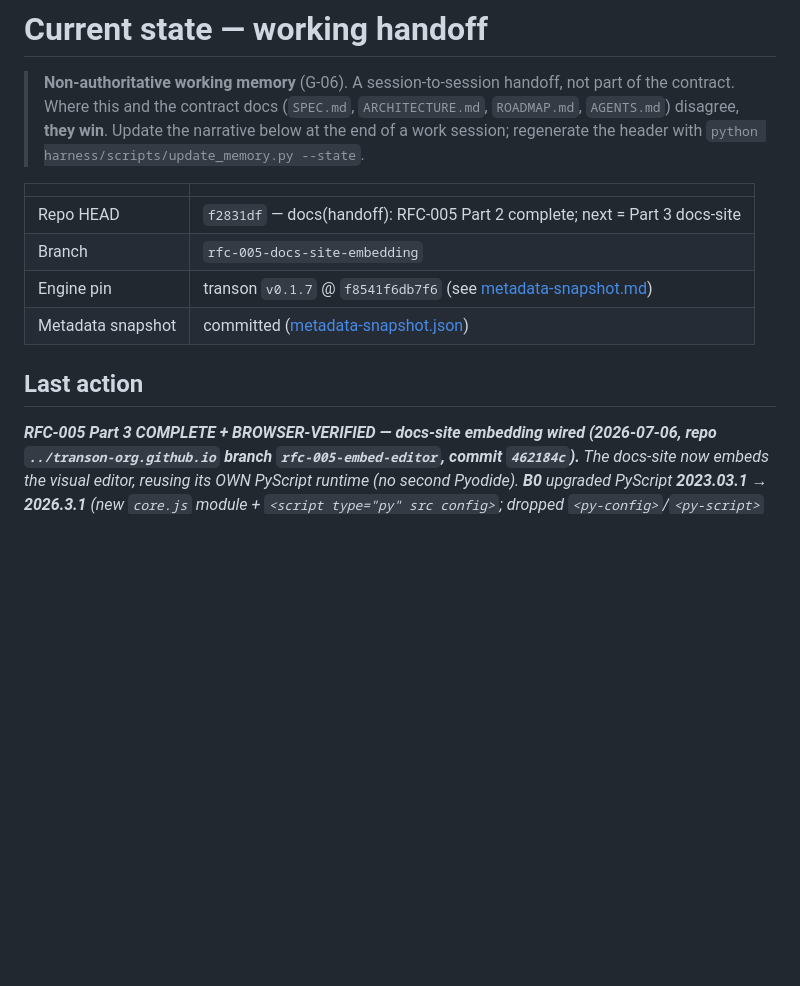
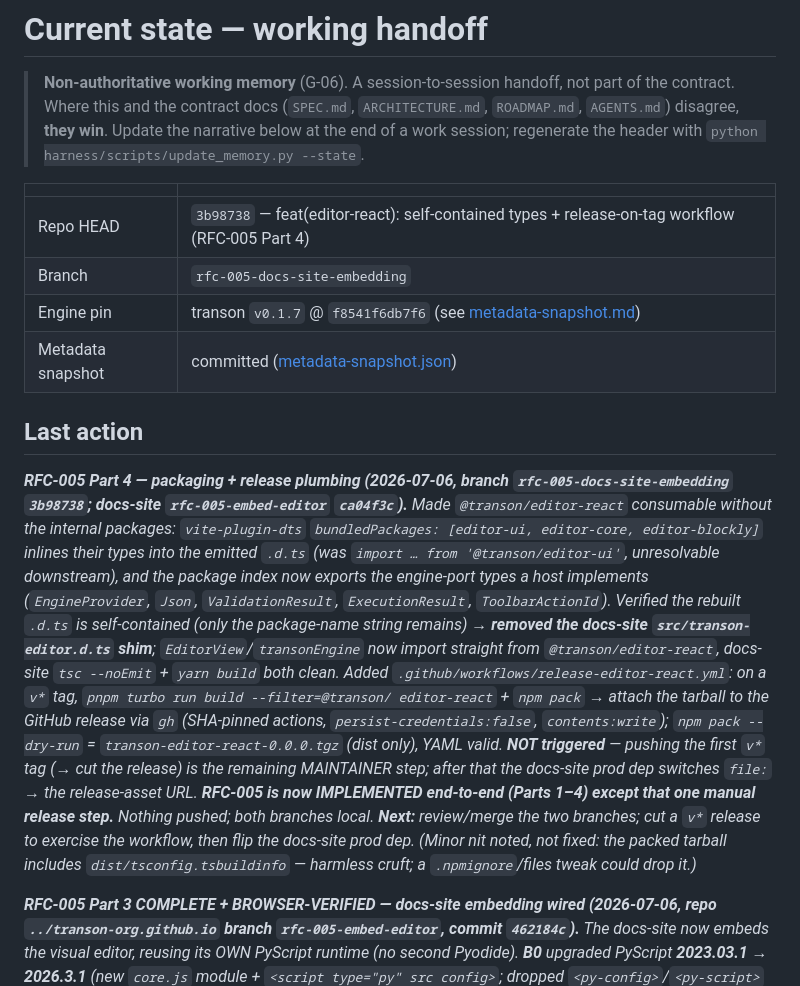
Before and after one commit to transon-org/transon-blockly, a Markdown page: docs/current-state.md, the part around the change. Drawn GitHub-style; blank space fills up the shorter version.

Commit message:
docs(handoff): RFC-005 Part 4 packaging done; only the release-cut step remains
Refs: FR-135, FR-136, FR-137, FR-138
Slice: rfc-005-part4-handoff
Co-Authored-By: Claude Opus 4.8 <noreply@anthropic.com>

```diff
--- a/docs/current-state.md
+++ b/docs/current-state.md
@@ -8,13 +8,32 @@
 <!-- BEGIN generated: at-a-glance · python harness/scripts/update_memory.py --state -->
 | | |
 |---|---|
-| Repo HEAD | `f2831df` — docs(handoff): RFC-005 Part 2 complete; next = Part 3 docs-site |
+| Repo HEAD | `3b98738` — feat(editor-react): self-contained types + release-on-tag workflow (RFC-005 Part 4) |
 | Branch | `rfc-005-docs-site-embedding` |
 | Engine pin | transon `v0.1.7` @ `f8541f6db7f6` (see [metadata-snapshot.md](metadata-snapshot.md)) |
 | Metadata snapshot | committed ([metadata-snapshot.json](metadata-snapshot.json)) |
 <!-- END generated: at-a-glance -->
 
 ## Last action
+
+_**RFC-005 Part 4 — packaging + release plumbing (2026-07-06, branch `rfc-005-docs-site-embedding`
+`3b98738`; docs-site `rfc-005-embed-editor` `ca04f3c`).** Made `@transon/editor-react` consumable
+without the internal packages: `vite-plugin-dts` `bundledPackages: [editor-ui, editor-core,
+editor-blockly]` inlines their types into the emitted `.d.ts` (was `import … from '@transon/editor-ui'`,
+unresolvable downstream), and the package index now exports the engine-port types a host implements
+(`EngineProvider`, `Json`, `ValidationResult`, `ExecutionResult`, `ToolbarActionId`). Verified the
+rebuilt `.d.ts` is self-contained (only the package-name string remains) → **removed the docs-site
+`src/transon-editor.d.ts` shim**; `EditorView`/`transonEngine` now import straight from
+`@transon/editor-react`, docs-site `tsc --noEmit` + `yarn build` both clean. Added
+`.github/workflows/release-editor-react.yml`: on a `v*` tag, `pnpm turbo run build --filter=@transon/
+editor-react` + `npm pack` → attach the tarball to the GitHub release via `gh` (SHA-pinned actions,
+`persist-credentials:false`, `contents:write`); `npm pack --dry-run` = `transon-editor-react-0.0.0.tgz`
+(dist only), YAML valid. **NOT triggered** — pushing the first `v*` tag (→ cut the release) is the
+remaining MAINTAINER step; after that the docs-site prod dep switches `file:` → the release-asset URL.
+**RFC-005 is now IMPLEMENTED end-to-end (Parts 1–4) except that one manual release step.** Nothing
+pushed; both branches local. **Next:** review/merge the two branches; cut a `v*` release to exercise
+the workflow, then flip the docs-site prod dep. (Minor nit noted, not fixed: the packed tarball
+includes `dist/tsconfig.tsbuildinfo` — harmless cruft; a `.npmignore`/files tweak could drop it.)_
 
 _**RFC-005 Part 3 COMPLETE + BROWSER-VERIFIED — docs-site embedding wired (2026-07-06, repo
 `../transon-org.github.io` branch `rfc-005-embed-editor`, commit `462184c`).** The docs-site now
```
